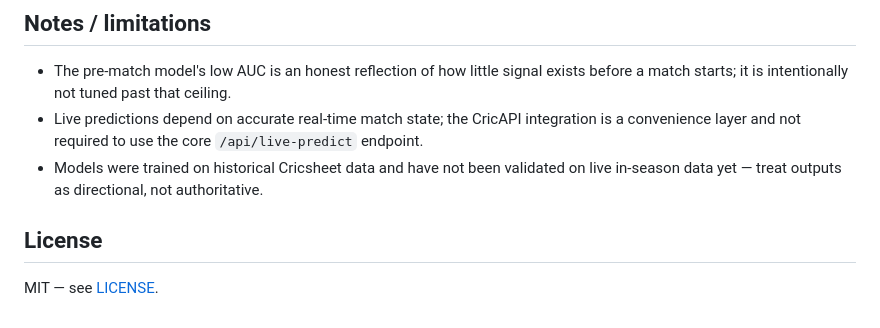
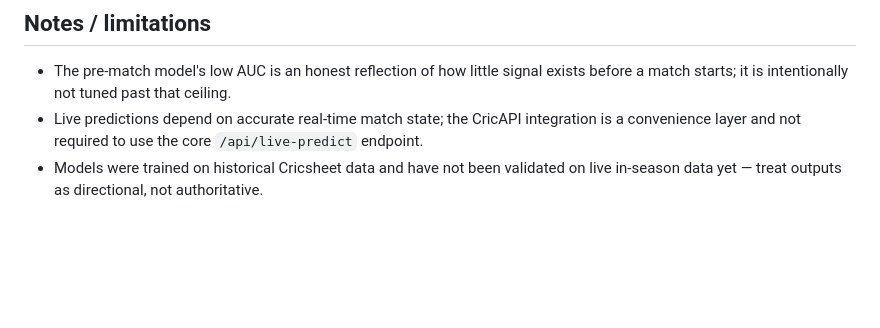
Before and after one commit to Riks1/WPL-Final, a Markdown page: README.md, the part around the change. Rendered like a GitHub page; blank space fills up the shorter version.

Commit message:
Remove license section from README
Removed license section from README.

```diff
--- a/README.md
+++ b/README.md
@@ -184,7 +184,3 @@ Python · Flask · scikit-learn · Pandas · NumPy · CricAPI
 - The pre-match model's low AUC is an honest reflection of how little signal exists before a match starts; it is intentionally not tuned past that ceiling.
 - Live predictions depend on accurate real-time match state; the CricAPI integration is a convenience layer and not required to use the core `/api/live-predict` endpoint.
 - Models were trained on historical Cricsheet data and have not been validated on live in-season data yet — treat outputs as directional, not authoritative.
-
-## License
-
-MIT — see [LICENSE](LICENSE).
```
